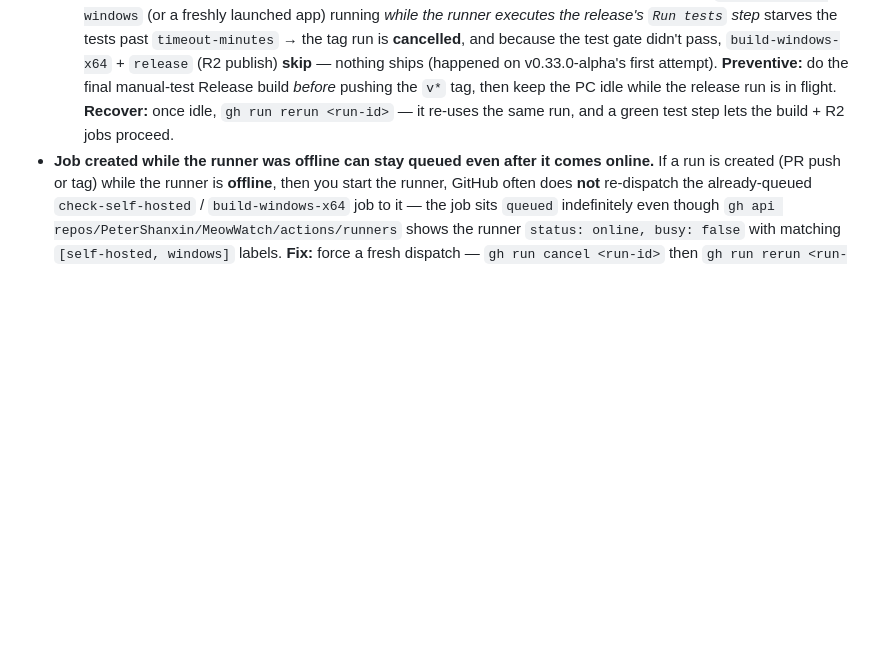
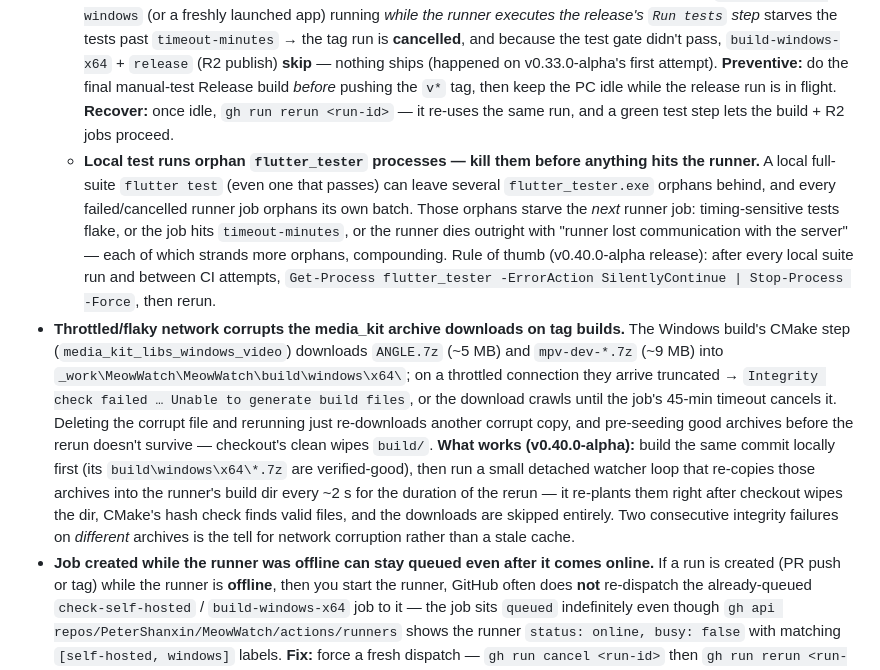
Before and after one commit to PeterShanxin/MeowWatch, a Markdown page: docs/AGENT_GUIDE.md, the part around the change. Drawn GitHub-style; blank space fills up the shorter version.

Commit message:
docs: record zombie flutter_tester and throttled-network release gotchas in AGENT_GUIDE
Local suite runs orphan flutter_tester processes that starve the next
self-hosted job (flakes, timeouts, runner lost-communication) — kill
them after every local run and between CI attempts. Throttled network
corrupts the media_kit ANGLE/mpv archive downloads on tag builds;
pre-seeding dies to checkout clean, so re-seed via a detached watcher
loop during the rerun (v0.40.0-alpha release recovery).

```diff
--- a/docs/AGENT_GUIDE.md
+++ b/docs/AGENT_GUIDE.md
@@ -76,6 +76,8 @@ Installed at `C:\actions-runner`, registered to this repo with the **`self-hoste
 - **If hosted Actions is unavailable** (included minutes *and* the Actions budget cap both spent): a **tag** push is unaffected for the build — its check + Windows build both run on the self-hosted runner for free — but the hosted `release` upload won't run (see the `release` failure path above: re-run it once hosted Actions is restored, or publish to R2 manually, else `latest.json`/`changelog.json` go stale). **PR** checks run on the self-hosted runner by default, so they're unaffected **as long as the runner is online** — but the `ci-hosted` fallback *and* the `gate` referee both need hosted Actions, so if the runner is *also* down you can't unblock the PR through CI; bridge with the local-verification gate (see "When hosted Actions is unavailable" above) and merge with admin override.
 - **Runner hangs & watching a long run.** `flutter test` (occasionally `pub get` / the build) can wedge on the self-hosted runner — a stuck `flutter_tester` holds the job open with no progress. Each job now carries a **`timeout-minutes`** (checks 20/25, build 45, release 15) so a hang fails fast and frees the runner instead of sitting until GitHub's **6h default**; a timed-out run shows a clear status and re-runs with one click (no manual `flutter_tester` kill needed). The hang is flaky/environmental — the same commit passes on a clean retry — so the timeout is a backstop, not a root-cause fix. **Don't trust `gh run watch` for long self-hosted runs:** it has silently dropped the run mid-stream (~56 min in) and exited as if finished, hiding the hang. Poll `gh run view <run-id> --json status,conclusion,jobs` instead.
   - **One concrete, self-inflicted cause: local PC load.** The runner shares this dev PC, so a local `flutter build windows` (or a freshly launched app) running *while the runner executes the release's `Run tests` step* starves the tests past `timeout-minutes` → the tag run is **cancelled**, and because the test gate didn't pass, `build-windows-x64` + `release` (R2 publish) **skip** — nothing ships (happened on v0.33.0-alpha's first attempt). **Preventive:** do the final manual-test Release build *before* pushing the `v*` tag, then keep the PC idle while the release run is in flight. **Recover:** once idle, `gh run rerun <run-id>` — it re-uses the same run, and a green test step lets the build + R2 jobs proceed.
+  - **Local test runs orphan `flutter_tester` processes — kill them before anything hits the runner.** A local full-suite `flutter test` (even one that passes) can leave several `flutter_tester.exe` orphans behind, and every failed/cancelled runner job orphans its own batch. Those orphans starve the *next* runner job: timing-sensitive tests flake, or the job hits `timeout-minutes`, or the runner dies outright with "runner lost communication with the server" — each of which strands more orphans, compounding. Rule of thumb (v0.40.0-alpha release): after every local suite run and between CI attempts, `Get-Process flutter_tester -ErrorAction SilentlyContinue | Stop-Process -Force`, then rerun.
+- **Throttled/flaky network corrupts the media_kit archive downloads on tag builds.** The Windows build's CMake step (`media_kit_libs_windows_video`) downloads `ANGLE.7z` (~5 MB) and `mpv-dev-*.7z` (~9 MB) into `_work\MeowWatch\MeowWatch\build\windows\x64\`; on a throttled connection they arrive truncated → `Integrity check failed … Unable to generate build files`, or the download crawls until the job's 45-min timeout cancels it. Deleting the corrupt file and rerunning just re-downloads another corrupt copy, and pre-seeding good archives before the rerun doesn't survive — checkout's clean wipes `build/`. **What works (v0.40.0-alpha):** build the same commit locally first (its `build\windows\x64\*.7z` are verified-good), then run a small detached watcher loop that re-copies those archives into the runner's build dir every ~2 s for the duration of the rerun — it re-plants them right after checkout wipes the dir, CMake's hash check finds valid files, and the downloads are skipped entirely. Two consecutive integrity failures on *different* archives is the tell for network corruption rather than a stale cache.
 - **Job created while the runner was offline can stay queued even after it comes online.** If a run is created (PR push or tag) while the runner is **offline**, then you start the runner, GitHub often does **not** re-dispatch the already-queued `check-self-hosted` / `build-windows-x64` job to it — the job sits `queued` indefinitely even though `gh api repos/PeterShanxin/MeowWatch/actions/runners` shows the runner `status: online, busy: false` with matching `[self-hosted, windows]` labels. **Fix:** force a fresh dispatch — `gh run cancel <run-id>` then `gh run rerun <run-id>` (the rerun re-queues and the now-online runner picks it up within seconds). Confirmed on PR #174: ~18 min stuck queued → cancel+rerun → picked up immediately. **Preventive:** start the runner *before* pushing, so the job is created with a runner already online.
 
 ## Architecture
```
